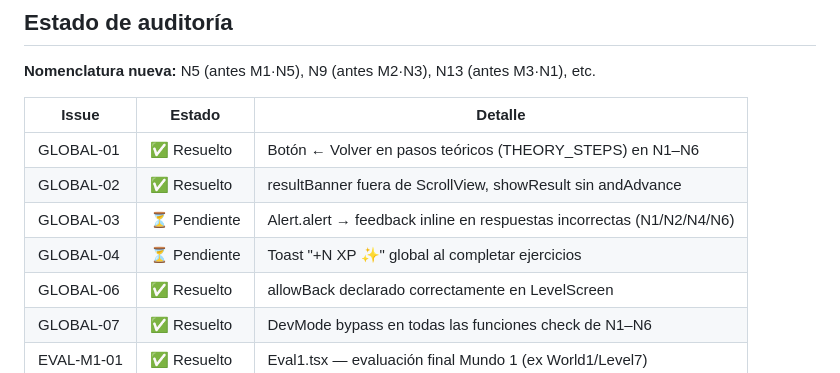
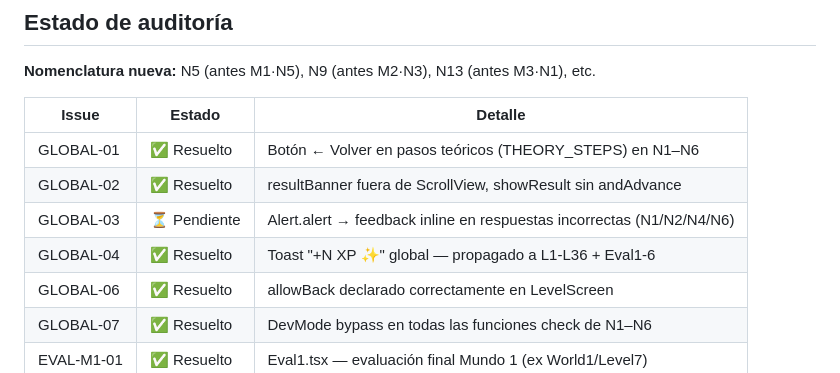
Before and after one commit to SoulCopyDev/MiApp, a Markdown page: .claude/workflow.md, the part around the change. Drawn GitHub-style.

Commit message:
docs(workflow): marcar GLOBAL-04 como resuelto
XPToast propagado a L1-L36 + Eval1-6.

https://claude.ai/code/session_01T25oRxh7JU1nLiasXnzLHQ

```diff
--- a/.claude/workflow.md
+++ b/.claude/workflow.md
@@ -54,7 +54,7 @@ Refactor completo de numeración continua N1–N43. Ver propuesta en `/Descargas
 | GLOBAL-01 | ✅ Resuelto | Botón ← Volver en pasos teóricos (THEORY_STEPS) en N1–N6 |
 | GLOBAL-02 | ✅ Resuelto | resultBanner fuera de ScrollView, showResult sin andAdvance |
 | GLOBAL-03 | ⏳ Pendiente | Alert.alert → feedback inline en respuestas incorrectas (N1/N2/N4/N6) |
-| GLOBAL-04 | ⏳ Pendiente | Toast "+N XP ✨" global al completar ejercicios |
+| GLOBAL-04 | ✅ Resuelto | Toast "+N XP ✨" global — propagado a L1-L36 + Eval1-6 |
 | GLOBAL-06 | ✅ Resuelto | allowBack declarado correctamente en LevelScreen |
 | GLOBAL-07 | ✅ Resuelto | DevMode bypass en todas las funciones check de N1–N6 |
 | EVAL-M1-01 | ✅ Resuelto | Eval1.tsx — evaluación final Mundo 1 (ex World1/Level7) |
```
